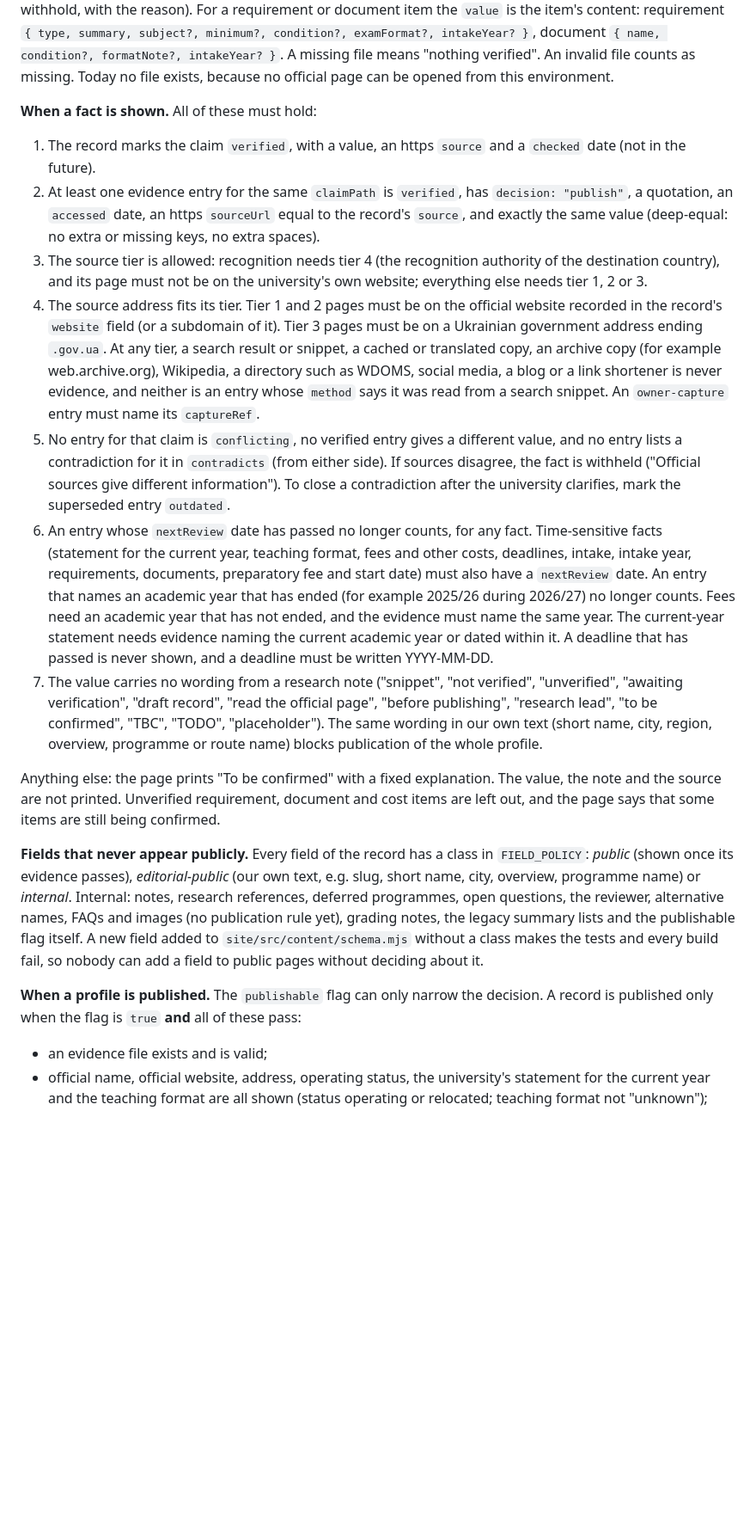
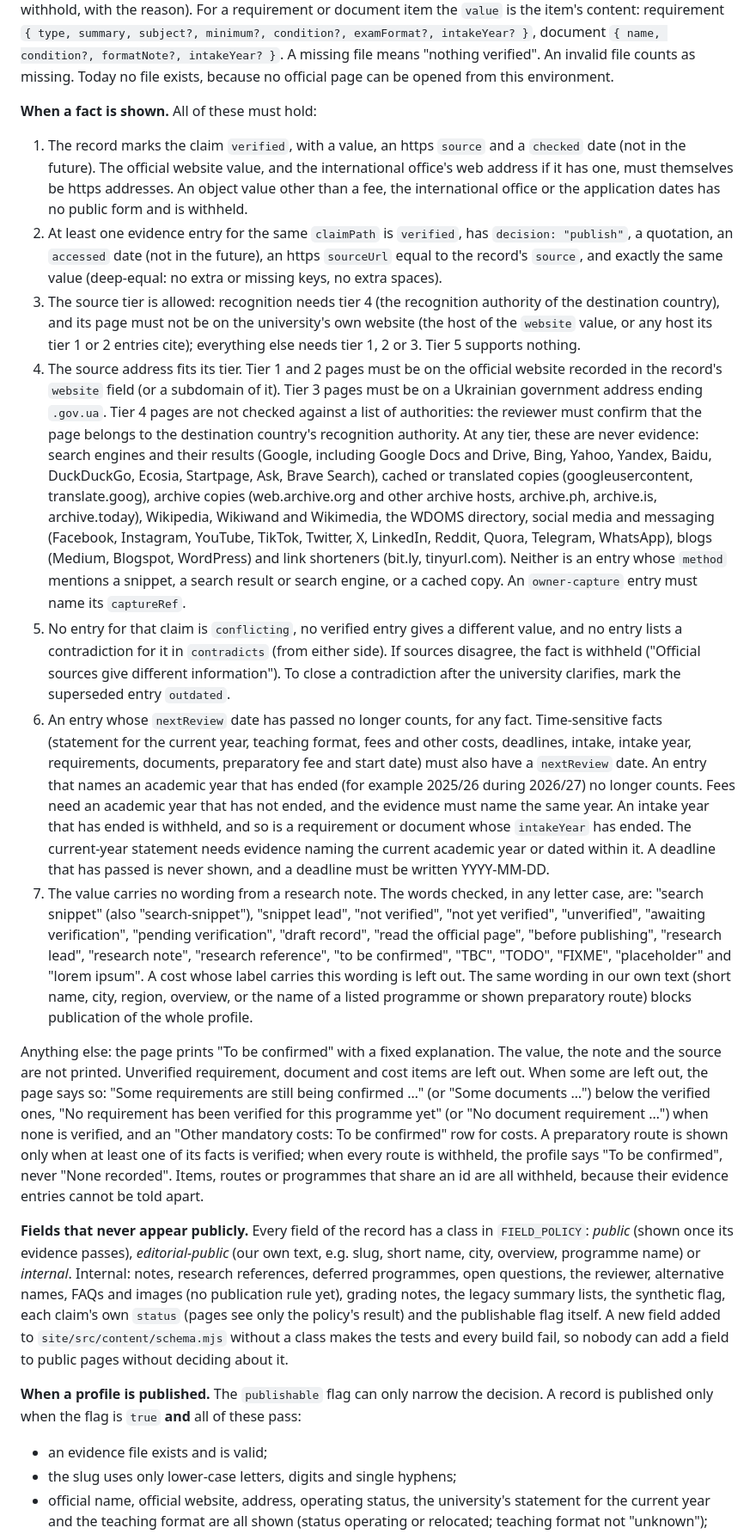
Before and after one commit to bigbossua/ukrainemedicaladmissions, a Markdown page: UNIVERSITY_DATA_REGISTER.md, the part around one of its changes. Shown at 86% size. Rendered like a GitHub page; blank space fills up the shorter version.

Commit message:
Register: "Publication policy (fail-closed)" section matches the code exactly
Lists the excluded evidence hosts and snippet methods by name, states that
tier 4 hosts are the reviewer's judgement, gives the exact research-note word
list, the https rule for website and office addresses, the accessed-date and
intake-year rules, the slug, programme-id and duplicate-id rules, the precise
"fee page read" definition, the synthetic flag and claim status as internal,
and what a profile prints when items, costs or routes are withheld.

Co-Authored-By: Claude Opus 5.5 <noreply@anthropic.com>
Claude-Session: https://claude.ai/code/session_01YBBDoU7pUZZPa5J9WjhDmy

```diff
--- a/UNIVERSITY_DATA_REGISTER.md
+++ b/UNIVERSITY_DATA_REGISTER.md
@@ -237,18 +237,19 @@ Nothing in this phase was deployed, published or changed on the live host; the `
 **The evidence store.** One file per record, `site/data/evidence/<slug>.json`, outside `src/content` and `public/`, so it is never served. Each entry names the claim it supports (`claimPath`, e.g. `officialName`, `programmes.medicine.tuition`, `programmes.medicine.requirements.bio`), the exact `value`, the official `sourceUrl`, a `sourceTier`, the `quotation` as published, the date it was read (`accessed`), its `status` (verified, partially-verified, conflicting, unverified, outdated, not-applicable), a `nextReview` date and a `decision` (publish or withhold, with the reason). For a requirement or document item the `value` is the item's content: requirement `{ type, summary, subject?, minimum?, condition?, examFormat?, intakeYear? }`, document `{ name, condition?, formatNote?, intakeYear? }`. A missing file means "nothing verified". An invalid file counts as missing. Today no file exists, because no official page can be opened from this environment.
 
 **When a fact is shown.** All of these must hold:
-1. The record marks the claim `verified`, with a value, an https `source` and a `checked` date (not in the future).
-2. At least one evidence entry for the same `claimPath` is `verified`, has `decision: "publish"`, a quotation, an `accessed` date, an https `sourceUrl` equal to the record's `source`, and exactly the same value (deep-equal: no extra or missing keys, no extra spaces).
-3. The source tier is allowed: recognition needs tier 4 (the recognition authority of the destination country), and its page must not be on the university's own website; everything else needs tier 1, 2 or 3.
-4. The source address fits its tier. Tier 1 and 2 pages must be on the official website recorded in the record's `website` field (or a subdomain of it). Tier 3 pages must be on a Ukrainian government address ending `.gov.ua`. At any tier, a search result or snippet, a cached or translated copy, an archive copy (for example web.archive.org), Wikipedia, a directory such as WDOMS, social media, a blog or a link shortener is never evidence, and neither is an entry whose `method` says it was read from a search snippet. An `owner-capture` entry must name its `captureRef`.
+1. The record marks the claim `verified`, with a value, an https `source` and a `checked` date (not in the future). The official website value, and the international office's web address if it has one, must themselves be https addresses. An object value other than a fee, the international office or the application dates has no public form and is withheld.
+2. At least one evidence entry for the same `claimPath` is `verified`, has `decision: "publish"`, a quotation, an `accessed` date (not in the future), an https `sourceUrl` equal to the record's `source`, and exactly the same value (deep-equal: no extra or missing keys, no extra spaces).
+3. The source tier is allowed: recognition needs tier 4 (the recognition authority of the destination country), and its page must not be on the university's own website (the host of the `website` value, or any host its tier 1 or 2 entries cite); everything else needs tier 1, 2 or 3. Tier 5 supports nothing.
+4. The source address fits its tier. Tier 1 and 2 pages must be on the official website recorded in the record's `website` field (or a subdomain of it). Tier 3 pages must be on a Ukrainian government address ending `.gov.ua`. Tier 4 pages are not checked against a list of authorities: the reviewer must confirm that the page belongs to the destination country's recognition authority. At any tier, these are never evidence: search engines and their results (Google, including Google Docs and Drive, Bing, Yahoo, Yandex, Baidu, DuckDuckGo, Ecosia, Startpage, Ask, Brave Search), cached or translated copies (googleusercontent, translate.goog), archive copies (web.archive.org and other archive hosts, archive.ph, archive.is, archive.today), Wikipedia, Wikiwand and Wikimedia, the WDOMS directory, social media and messaging (Facebook, Instagram, YouTube, TikTok, Twitter, X, LinkedIn, Reddit, Quora, Telegram, WhatsApp), blogs (Medium, Blogspot, WordPress) and link shorteners (bit.ly, tinyurl.com). Neither is an entry whose `method` mentions a snippet, a search result or search engine, or a cached copy. An `owner-capture` entry must name its `captureRef`.
 5. No entry for that claim is `conflicting`, no verified entry gives a different value, and no entry lists a contradiction for it in `contradicts` (from either side). If sources disagree, the fact is withheld ("Official sources give different information"). To close a contradiction after the university clarifies, mark the superseded entry `outdated`.
-6. An entry whose `nextReview` date has passed no longer counts, for any fact. Time-sensitive facts (statement for the current year, teaching format, fees and other costs, deadlines, intake, intake year, requirements, documents, preparatory fee and start date) must also have a `nextReview` date. An entry that names an academic year that has ended (for example 2025/26 during 2026/27) no longer counts. Fees need an academic year that has not ended, and the evidence must name the same year. The current-year statement needs evidence naming the current academic year or dated within it. A deadline that has passed is never shown, and a deadline must be written YYYY-MM-DD.
-7. The value carries no wording from a research note ("snippet", "not verified", "unverified", "awaiting verification", "draft record", "read the official page", "before publishing", "research lead", "to be confirmed", "TBC", "TODO", "placeholder"). The same wording in our own text (short name, city, region, overview, programme or route name) blocks publication of the whole profile.
+6. An entry whose `nextReview` date has passed no longer counts, for any fact. Time-sensitive facts (statement for the current year, teaching format, fees and other costs, deadlines, intake, intake year, requirements, documents, preparatory fee and start date) must also have a `nextReview` date. An entry that names an academic year that has ended (for example 2025/26 during 2026/27) no longer counts. Fees need an academic year that has not ended, and the evidence must name the same year. An intake year that has ended is withheld, and so is a requirement or document whose `intakeYear` has ended. The current-year statement needs evidence naming the current academic year or dated within it. A deadline that has passed is never shown, and a deadline must be written YYYY-MM-DD.
+7. The value carries no wording from a research note. The words checked, in any letter case, are: "search snippet" (also "search-snippet"), "snippet lead", "not verified", "not yet verified", "unverified", "awaiting verification", "pending verification", "draft record", "read the official page", "before publishing", "research lead", "research note", "research reference", "to be confirmed", "TBC", "TODO", "FIXME", "placeholder" and "lorem ipsum". A cost whose label carries this wording is left out. The same wording in our own text (short name, city, region, overview, or the name of a listed programme or shown preparatory route) blocks publication of the whole profile.
 
-Anything else: the page prints "To be confirmed" with a fixed explanation. The value, the note and the source are not printed. Unverified requirement, document and cost items are left out, and the page says that some items are still being confirmed.
+Anything else: the page prints "To be confirmed" with a fixed explanation. The value, the note and the source are not printed. Unverified requirement, document and cost items are left out. When some are left out, the page says so: "Some requirements are still being confirmed …" (or "Some documents …") below the verified ones, "No requirement has been verified for this programme yet" (or "No document requirement …") when none is verified, and an "Other mandatory costs: To be confirmed" row for costs. A preparatory route is shown only when at least one of its facts is verified; when every route is withheld, the profile says "To be confirmed", never "None recorded". Items, routes or programmes that share an id are all withheld, because their evidence entries cannot be told apart.
 
-**Fields that never appear publicly.** Every field of the record has a class in `FIELD_POLICY`: *public* (shown once its evidence passes), *editorial-public* (our own text, e.g. slug, short name, city, overview, programme name) or *internal*. Internal: notes, research references, deferred programmes, open questions, the reviewer, alternative names, FAQs and images (no publication rule yet), grading notes, the legacy summary lists and the publishable flag itself. A new field added to `site/src/content/schema.mjs` without a class makes the tests and every build fail, so nobody can add a field to public pages without deciding about it.
+**Fields that never appear publicly.** Every field of the record has a class in `FIELD_POLICY`: *public* (shown once its evidence passes), *editorial-public* (our own text, e.g. slug, short name, city, overview, programme name) or *internal*. Internal: notes, research references, deferred programmes, open questions, the reviewer, alternative names, FAQs and images (no publication rule yet), grading notes, the legacy summary lists, the synthetic flag, each claim's own `status` (pages see only the policy's result) and the publishable flag itself. A new field added to `site/src/content/schema.mjs` without a class makes the tests and every build fail, so nobody can add a field to public pages without deciding about it.
 
 **When a profile is published.** The `publishable` flag can only narrow the decision. A record is published only when the flag is `true` **and** all of these pass:
 - an evidence file exists and is valid;
+- the slug uses only lower-case letters, digits and single hyphens;
 - official name, official website, address, operating status, the university's statement for the current year and the teaching format are all shown (status operating or relocated; teaching format not "unknown");
```
Also changed, not shown: other parts of UNIVERSITY_DATA_REGISTER.md (+2 -1 lines).
